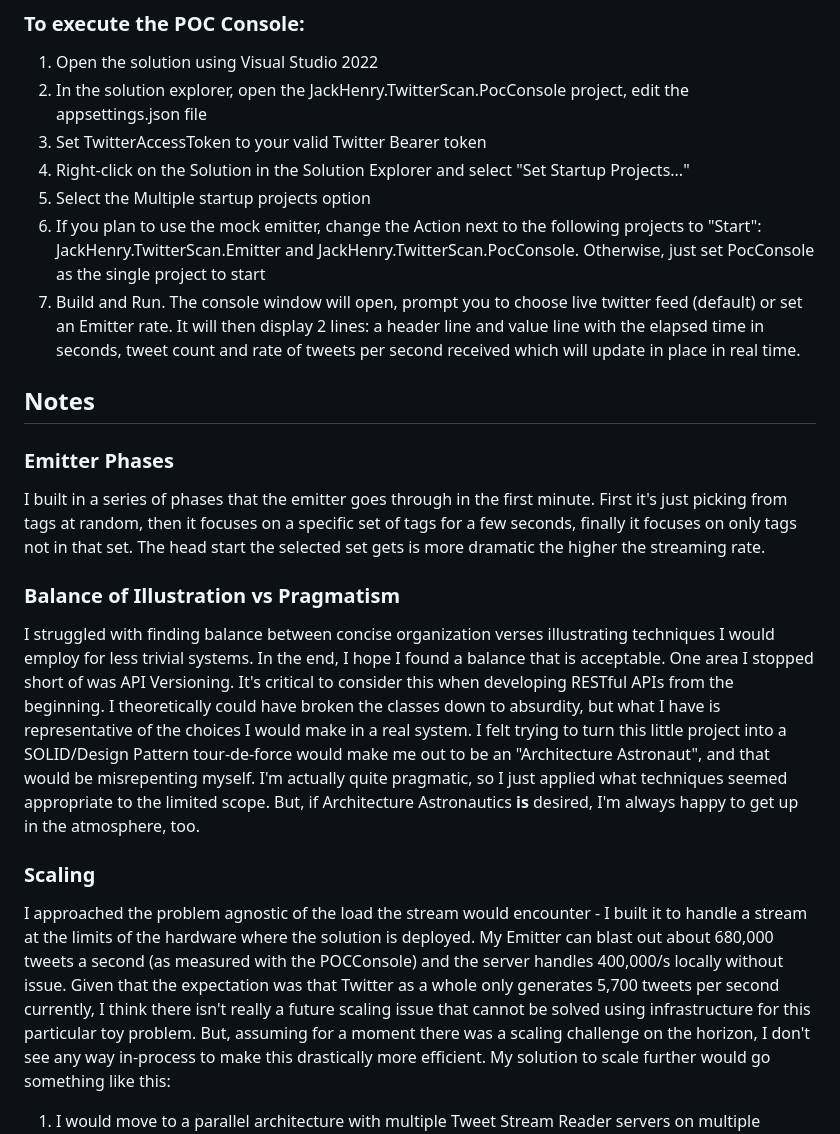
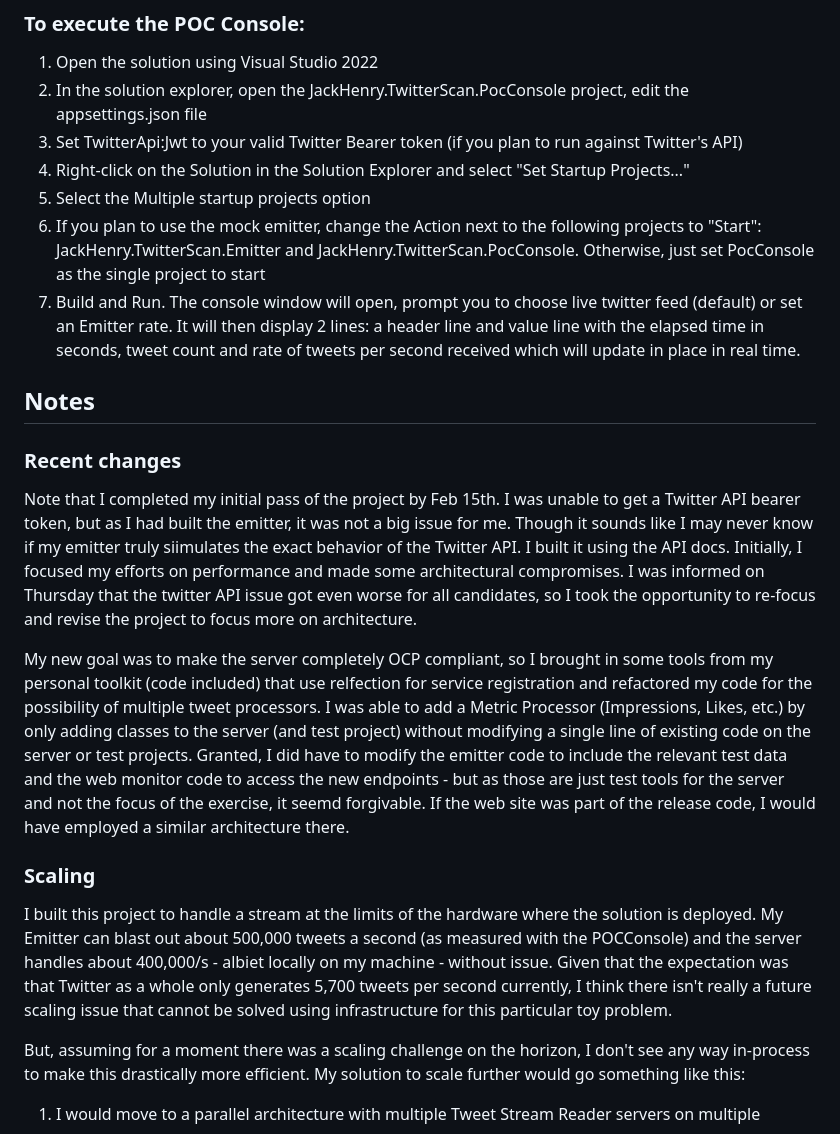
Before and after one commit to RossWright/JackHenry.TwitterScan, a Markdown page: readme.md, the part around one of its changes. Drawn GitHub-style.

```diff
--- a/readme.md
+++ b/readme.md
@@ -44,7 +42,7 @@ Note that the throttling for the emitter as called by the service is set to 400
 ### To execute the POC Console:
 1. Open the solution using Visual Studio 2022
 2. In the solution explorer, open the JackHenry.TwitterScan.PocConsole project, edit the appsettings.json file
-3. Set TwitterAccessToken to your valid Twitter Bearer token
+3. Set TwitterApi:Jwt to your valid Twitter Bearer token (if you plan to run against Twitter's API)
 4. Right-click on the Solution in the Solution Explorer and select "Set Startup Projects..."
 5. Select the Multiple startup projects option
 6. If you plan to use the mock emitter, change the Action next to the following projects to "Start": JackHenry.TwitterScan.Emitter and JackHenry.TwitterScan.PocConsole. Otherwise, just set PocConsole as the single project to start
@@ -52,14 +50,14 @@ Note that the throttling for the emitter as called by the service is set to 400
 
 ## Notes
 
-### Emitter Phases
-I built in a series of phases that the emitter goes through in the first minute. First it's just picking from tags at random, then it focuses on a specific set of tags for a few seconds, finally it focuses on only tags not in that set. The head start the selected set gets is more dramatic the higher the streaming rate.
+### Recent changes
+Note that I completed my initial pass of the project by Feb 15th. I was unable to get a Twitter API bearer token, but as I had built the emitter, it was not a big issue for me. Though it sounds like I may never know if my emitter truly siimulates the exact behavior of the Twitter API. I built it using the API docs. Initially, I focused my efforts on performance and made some architectural compromises. I was informed on Thursday that the twitter API issue got even worse for all candidates, so I took the opportunity to re-focus and revise the project to focus more on architecture.
 
-### Balance of Illustration vs Pragmatism
-I struggled with finding balance between concise organization verses illustrating techniques I would employ for less trivial systems. In the end, I hope I found a balance that is acceptable. One area I stopped short of was API Versioning. It's critical to consider this when developing RESTful APIs from the beginning. I theoretically could have broken the classes down to absurdity, but what I have is representative of the choices I would make in a real system. I felt trying to turn this little project into a SOLID/Design Pattern tour-de-force would make me out to be an "Architecture Astronaut", and that would be misrepenting myself. I'm actually quite pragmatic, so I just applied what techniques seemed appropriate to the limited scope. But, if Architecture Astronautics **is** desired, I'm always happy to get up in the atmosphere, too.
+My new goal was to make the server completely OCP compliant, so I brought in some tools from my personal toolkit (code included) that use relfection for service registration and refactored my code for the possibility of multiple tweet processors. I was able to add a Metric Processor (Impressions, Likes, etc.) by only adding classes to the server (and test project) without modifying a single line of existing code on the server or test projects. Granted, I did have to modify the emitter code to include the relevant test data and the web monitor code to access the new endpoints - but as those are just test tools for the server and not the focus of the exercise, it seemd forgivable. If the web site was part of the release code, I would have employed a similar architecture there.
 
 ### Scaling
-I approached the problem agnostic of the load the stream would encounter - I built it to handle a stream at the limits of the hardware where the solution is deployed. My Emitter can blast out about 680,000 tweets a second (as measured with the POCConsole) and the server handles 400,000/s locally without issue. Given that the expectation was that Twitter as a whole only generates 5,700 tweets per second currently, I think there isn't really a future scaling issue that cannot be solved using infrastructure for this particular toy problem.
+I built this project to handle a stream at the limits of the hardware where the solution is deployed. My Emitter can blast out about 500,000 tweets a second (as measured with the POCConsole) and the server handles about 400,000/s - albiet locally on my machine - without issue. Given that the expectation was that Twitter as a whole only generates 5,700 tweets per second currently, I think there isn't really a future scaling issue that cannot be solved using infrastructure for this particular toy problem.
+
 But, assuming for a moment there was a scaling challenge on the horizon, I don't see any way in-process to make this drastically more efficient. My solution to scale further would go something like this:
 1. I would move to a parallel architecture with multiple Tweet Stream Reader servers on multiple machines feeding a single Tweet Statistics Repository server.
 2. I would need to partition the queries for the streams in some way to ensure the Tweet Stream Reader servers were not receiving duplicate tweets.
```
Also changed, not shown: other parts of readme.md (+9 -20 lines).
